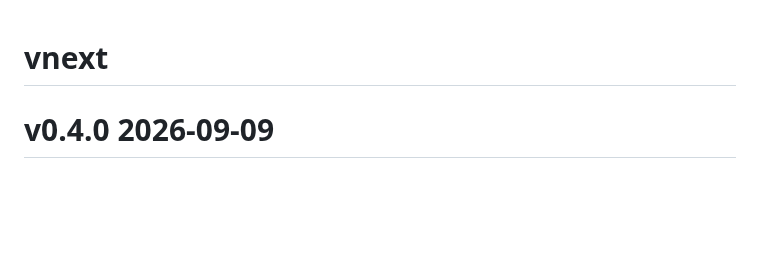
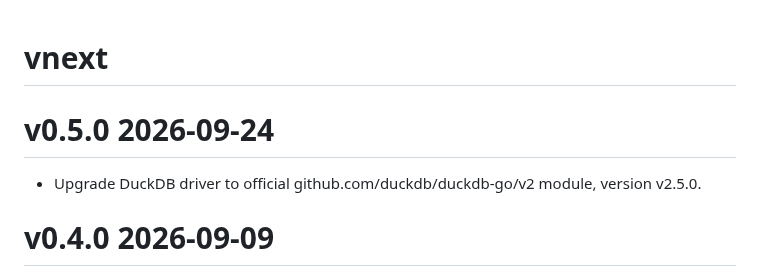
Before and after one commit to semperos/ari, a Markdown page: CHANGELOG.md, the part around the change. GitHub-like rendering; blank space fills up the shorter version.

Commit message:
Prepare release v0.5.0

```diff
--- a/CHANGELOG.md
+++ b/CHANGELOG.md
@@ -1,4 +1,8 @@
 # vnext
+
+# v0.5.0 2026-09-24
+
+- Upgrade DuckDB driver to official github.com/duckdb/duckdb-go/v2 module, version v2.5.0.
 
 # v0.4.0 2026-09-09
 
```
